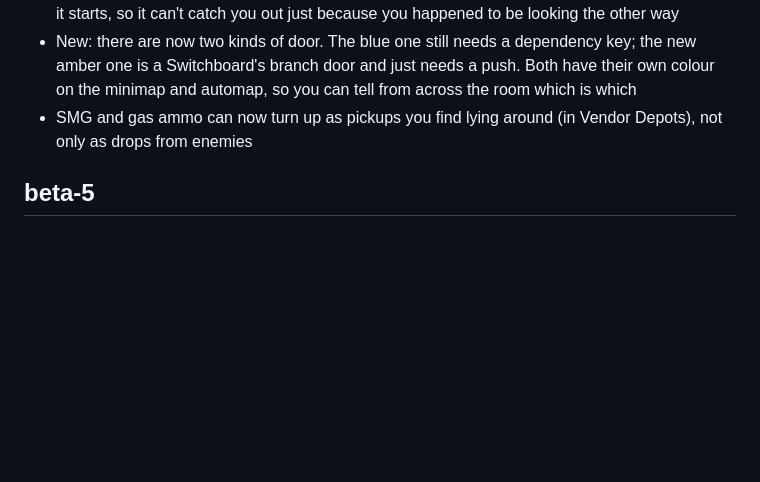
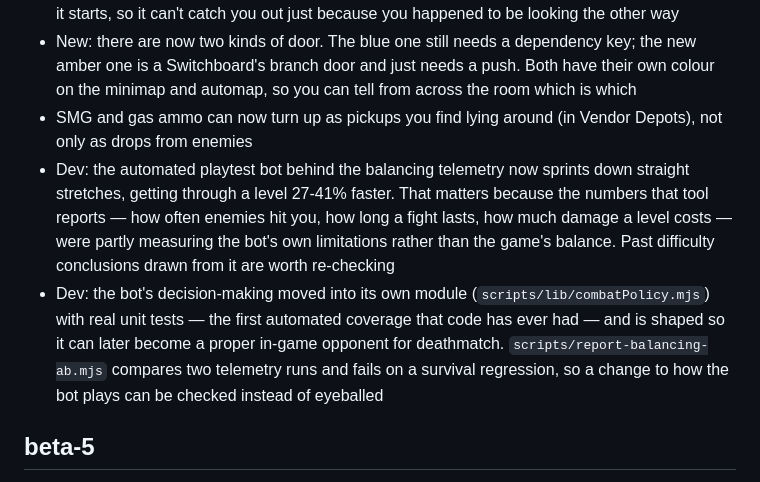
Before and after one commit to mcdope/codeenstein3d, a Markdown page: CHANGELOG.md, the part around the change. Drawn GitHub-style; blank space fills up the shorter version.

Commit message:
docs(changelog): note the bot-telemetry work under Unreleased
Covers what shipped: the playtest bot sprinting straight legs (27-41% faster
per level), the decision core moving to its own tested module, and the A/B
comparison tool. Framed around why it matters to anyone reading the changelog
— the telemetry was partly measuring the bot rather than the game, so old
difficulty conclusions drawn from it are worth re-checking.

Co-Authored-By: Claude Opus 5 (1M context) <noreply@anthropic.com>

```diff
--- a/CHANGELOG.md
+++ b/CHANGELOG.md
@@ -8,6 +8,8 @@
 - New: a function that allocates memory heavily gets a room that **leaks**. Walk in and the floor starts filling with acid, tile by tile, until you kill the enemy that function spawned — then it stops right where it is. A low warning tone and a "Memory leak — acid rising!" banner fire the moment it starts, so it can't catch you out just because you happened to be looking the other way
 - New: there are now two kinds of door. The blue one still needs a dependency key; the new amber one is a Switchboard's branch door and just needs a push. Both have their own colour on the minimap and automap, so you can tell from across the room which is which
 - SMG and gas ammo can now turn up as pickups you find lying around (in Vendor Depots), not only as drops from enemies
+- Dev: the automated playtest bot behind the balancing telemetry now sprints down straight stretches, getting through a level 27-41% faster. That matters because the numbers that tool reports — how often enemies hit you, how long a fight lasts, how much damage a level costs — were partly measuring the bot's own limitations rather than the game's balance. Past difficulty conclusions drawn from it are worth re-checking
+- Dev: the bot's decision-making moved into its own module (`scripts/lib/combatPolicy.mjs`) with real unit tests — the first automated coverage that code has ever had — and is shaped so it can later become a proper in-game opponent for deathmatch. `scripts/report-balancing-ab.mjs` compares two telemetry runs and fails on a survival regression, so a change to how the bot plays can be checked instead of eyeballed
 
 ## beta-5
 
```
